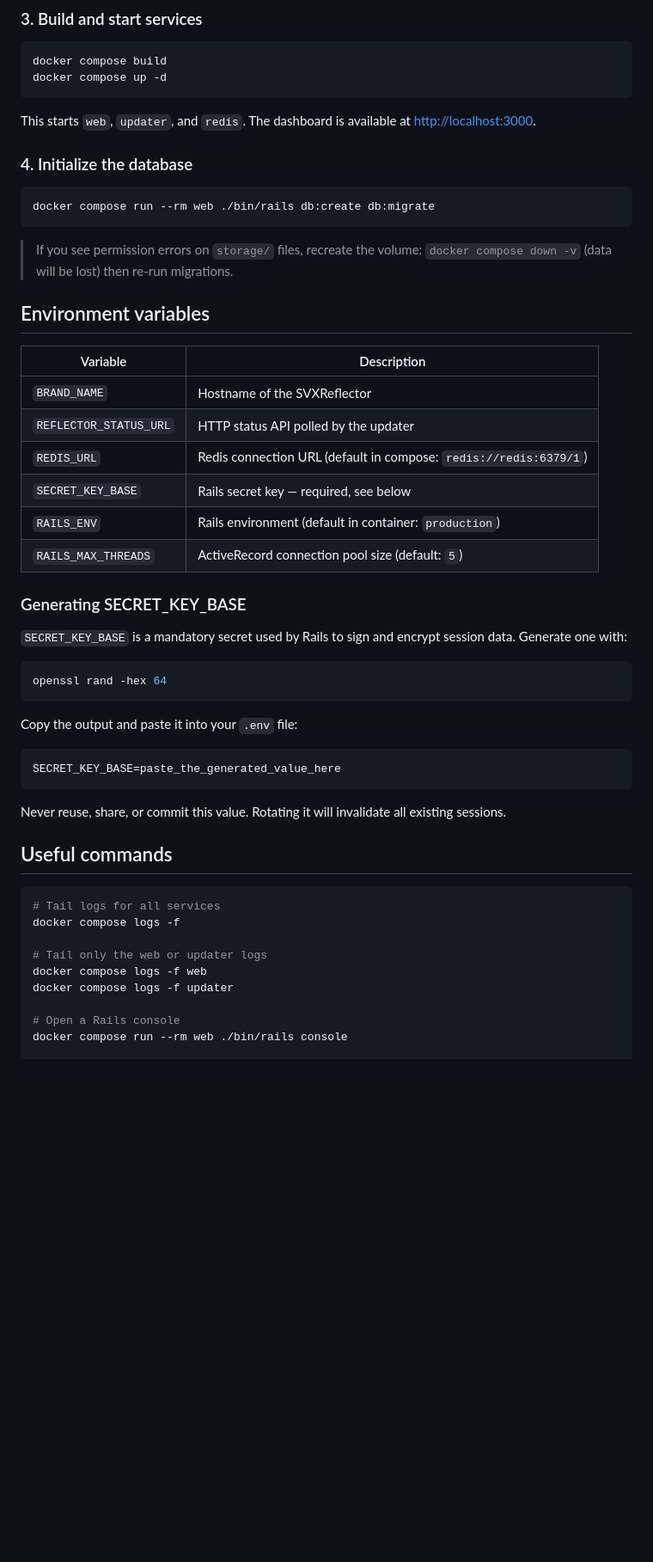
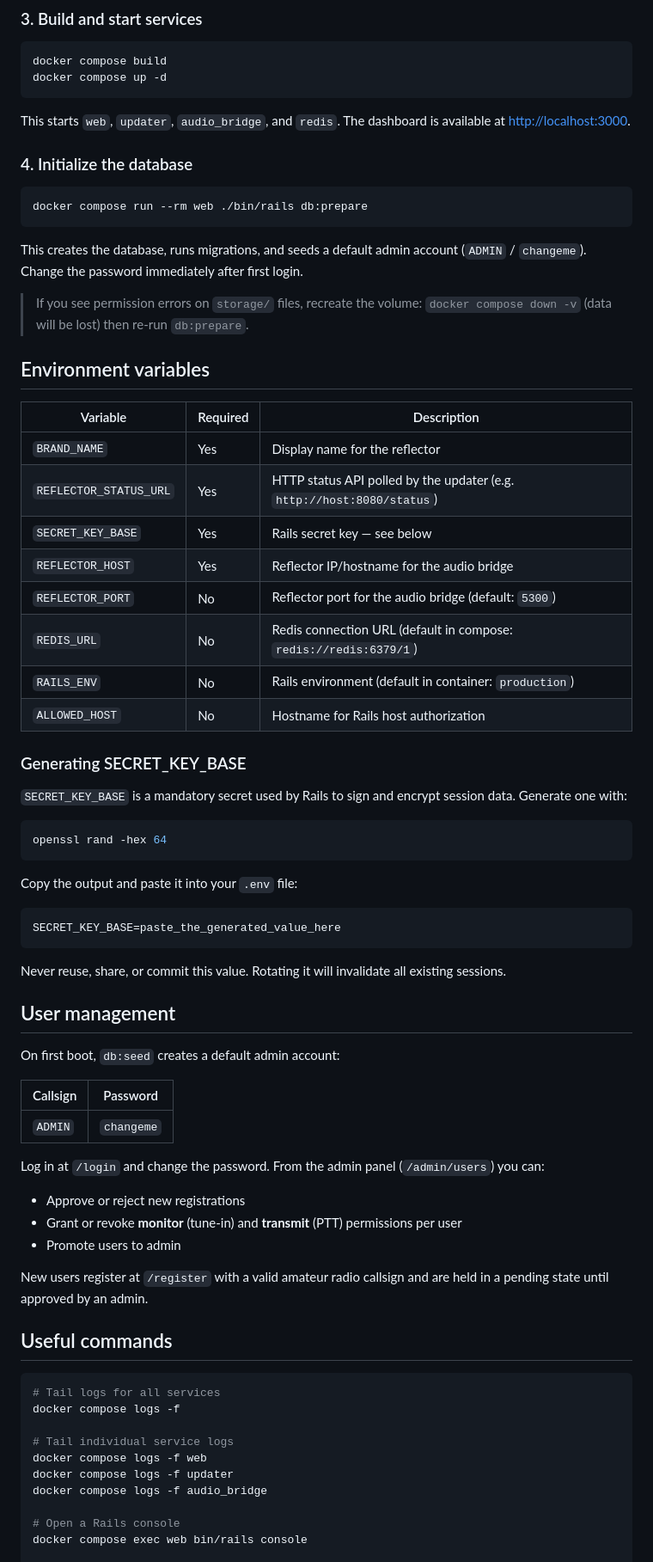
Before and after one commit to audric/SvxReflectorDashboard, a Markdown page: README.md, the part around one of its changes. Shown at 86% size. Drawn GitHub-style; blank space fills up the shorter version.

Commit message:
Update README with audio bridge, user auth, and current architecture

````diff
--- a/README.md
+++ b/README.md
@@ -52,27 +77,31 @@ docker compose build
 docker compose up -d
 ```
 
-This starts `web`, `updater`, and `redis`. The dashboard is available at <http://localhost:3000>.
+This starts `web`, `updater`, `audio_bridge`, and `redis`. The dashboard is available at <http://localhost:3000>.
 
 ### 4. Initialize the database
 
 ```bash
-docker compose run --rm web ./bin/rails db:create db:migrate
+docker compose run --rm web ./bin/rails db:prepare
 ```
 
+This creates the database, runs migrations, and seeds a default admin account (`ADMIN` / `changeme`). Change the password immediately after first login.
+
 > If you see permission errors on `storage/` files, recreate the volume:
-> `docker compose down -v` (data will be lost) then re-run migrations.
+> `docker compose down -v` (data will be lost) then re-run `db:prepare`.
 
 ## Environment variables
 
-| Variable               | Description                                                       |
-| ---------------------- | ----------------------------------------------------------------- |
-| `BRAND_NAME`           | Hostname of the SVXReflector                                      |
-| `REFLECTOR_STATUS_URL` | HTTP status API polled by the updater                             |
-| `REDIS_URL`            | Redis connection URL (default in compose: `redis://redis:6379/1`) |
-| `SECRET_KEY_BASE`      | Rails secret key — required, see below                            |
-| `RAILS_ENV`            | Rails environment (default in container: `production`)            |
-| `RAILS_MAX_THREADS`    | ActiveRecord connection pool size (default: `5`)                  |
+| Variable               | Required | Description                                                       |
+| ---------------------- | -------- | ----------------------------------------------------------------- |
+| `BRAND_NAME`           | Yes      | Display name for the reflector                                    |
+| `REFLECTOR_STATUS_URL` | Yes      | HTTP status API polled by the updater (e.g. `http://host:8080/status`) |
+| `SECRET_KEY_BASE`      | Yes      | Rails secret key — see below                                     |
+| `REFLECTOR_HOST`       | Yes      | Reflector IP/hostname for the audio bridge                        |
+| `REFLECTOR_PORT`       | No       | Reflector port for the audio bridge (default: `5300`)             |
+| `REDIS_URL`            | No       | Redis connection URL (default in compose: `redis://redis:6379/1`) |
+| `RAILS_ENV`            | No       | Rails environment (default in container: `production`)            |
+| `ALLOWED_HOST`         | No       | Hostname for Rails host authorization                             |
 
 ### Generating SECRET_KEY_BASE
 
@@ -90,17 +119,34 @@ SECRET_KEY_BASE=paste_the_generated_value_here
 
 Never reuse, share, or commit this value. Rotating it will invalidate all existing sessions.
 
+## User management
+
+On first boot, `db:seed` creates a default admin account:
+
+| Callsign | Password   |
+| -------- | ---------- |
+| `ADMIN`  | `changeme` |
+
+Log in at `/login` and change the password. From the admin panel (`/admin/users`) you can:
+
+- Approve or reject new registrations
+- Grant or revoke **monitor** (tune-in) and **transmit** (PTT) permissions per user
+- Promote users to admin
+
+New users register at `/register` with a valid amateur radio callsign and are held in a pending state until approved by an admin.
+
 ## Useful commands
 
 ```bash
 # Tail logs for all services
 docker compose logs -f
 
-# Tail only the web or updater logs
+# Tail individual service logs
 docker compose logs -f web
 docker compose logs -f updater
+docker compose logs -f audio_bridge
 
 # Open a Rails console
-docker compose run --rm web ./bin/rails console
+docker compose exec web bin/rails console
 
 # Run an arbitrary rake task
````
Also changed, not shown: other parts of README.md (+62 -36 lines).
